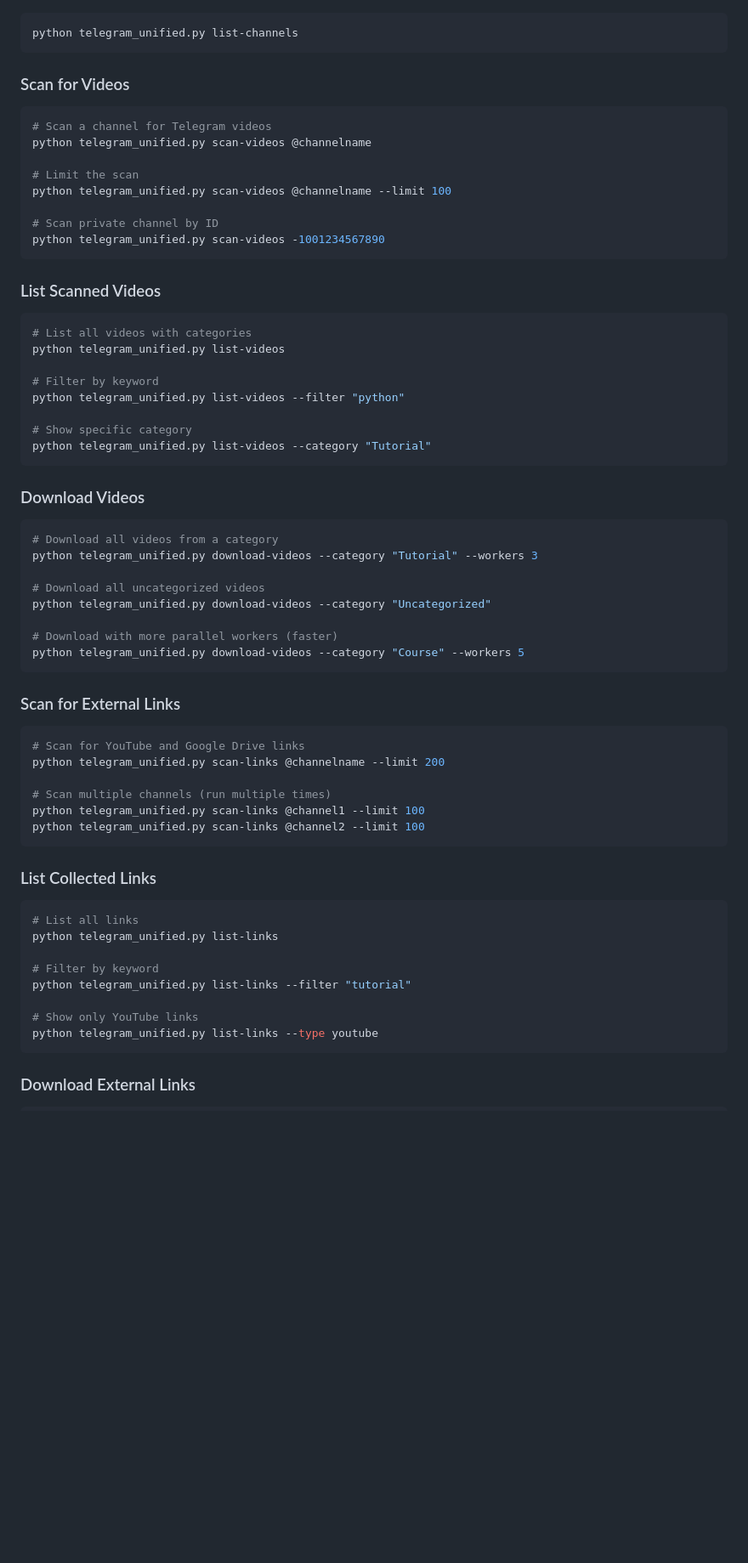
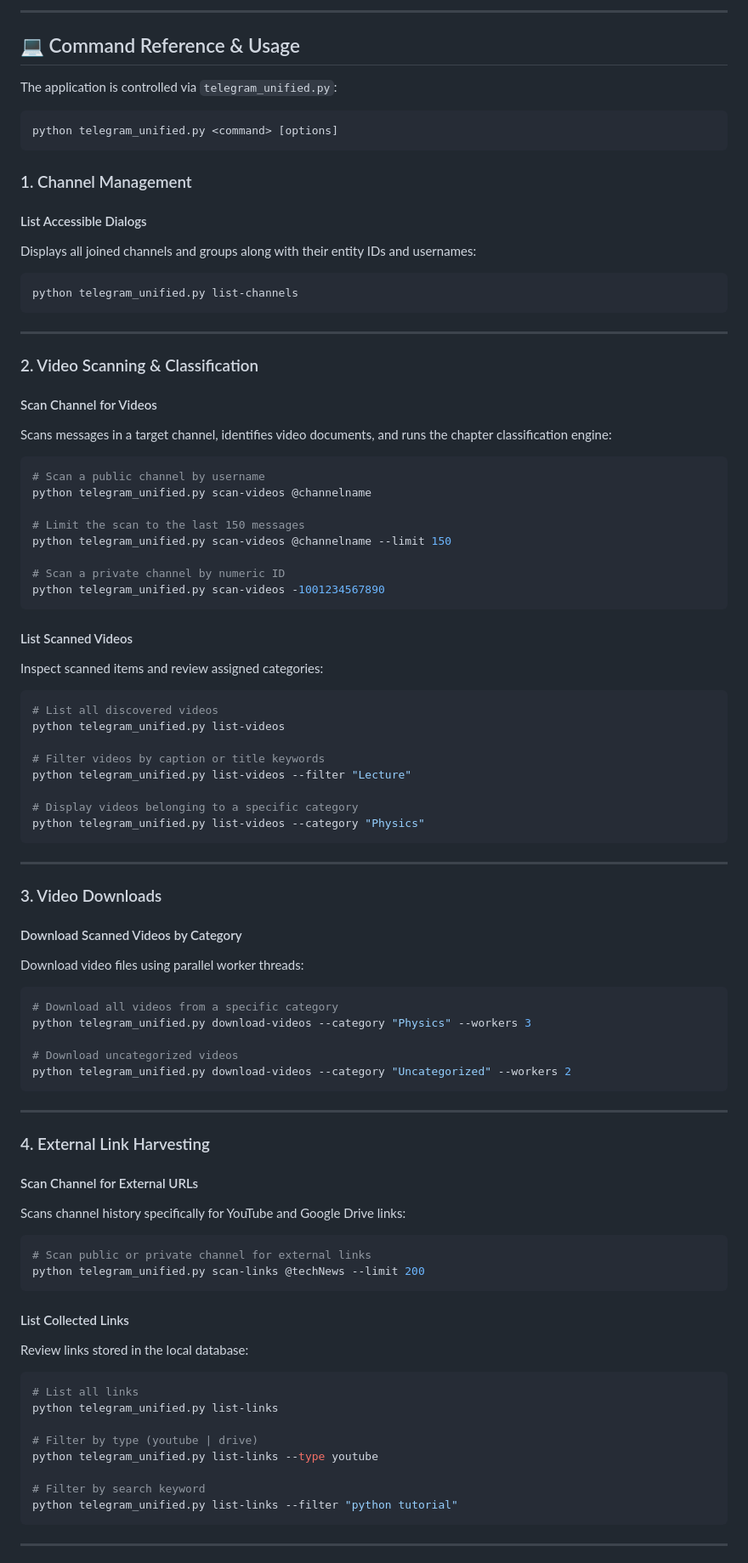
Before and after one commit to ShihabulSakib/Telegram-Scraper-, a Markdown page: README.md, the part around one of its changes. Shown at 85% size. Rendered like a GitHub page; blank space fills up the shorter version.

````diff
--- a/README.md
+++ b/README.md
@@ -76,70 +156,89 @@ Edit `config.json` with your credentials:
 
+---
+
+## 💻 Command Reference & Usage
+
+The application is controlled via `telegram_unified.py`:
+
+```bash
+python telegram_unified.py <command> [options]
+```
+
+### 1. Channel Management
+
+#### List Accessible Dialogs
+Displays all joined channels and groups along with their entity IDs and usernames:
 ```bash
 python telegram_unified.py list-channels
 ```
 
-### Scan for Videos
+---
 
+### 2. Video Scanning & Classification
+
+#### Scan Channel for Videos
+Scans messages in a target channel, identifies video documents, and runs the chapter classification engine:
 ```bash
-# Scan a channel for Telegram videos
+# Scan a public channel by username
 python telegram_unified.py scan-videos @channelname
 
-# Limit the scan
-python telegram_unified.py scan-videos @channelname --limit 100
+# Limit the scan to the last 150 messages
+python telegram_unified.py scan-videos @channelname --limit 150
 
-# Scan private channel by ID
+# Scan a private channel by numeric ID
 python telegram_unified.py scan-videos -1001234567890
 ```
 
-### List Scanned Videos
-
+#### List Scanned Videos
+Inspect scanned items and review assigned categories:
 ```bash
-# List all videos with categories
+# List all discovered videos
 python telegram_unified.py list-videos
 
-# Filter by keyword
-python telegram_unified.py list-videos --filter "python"
+# Filter videos by caption or title keywords
+python telegram_unified.py list-videos --filter "Lecture"
 
-# Show specific category
-python telegram_unified.py list-videos --category "Tutorial"
+# Display videos belonging to a specific category
+python telegram_unified.py list-videos --category "Physics"
 ```
 
-### Download Videos
+---
 
+### 3. Video Downloads
+
+#### Download Scanned Videos by Category
+Download video files using parallel worker threads:
 ```bash
-# Download all videos from a category
-python telegram_unified.py download-videos --category "Tutorial" --workers 3
+# Download all videos from a specific category
+python telegram_unified.py download-videos --category "Physics" --workers 3
 
-# Download all uncategorized videos
-python telegram_unified.py download-videos --category "Uncategorized"
-
-# Download with more parallel workers (faster)
-python telegram_unified.py download-videos --category "Course" --workers 5
+# Download uncategorized videos
+python telegram_unified.py download-videos --category "Uncategorized" --workers 2
 ```
 
-### Scan for External Links
+---
 
+### 4. External Link Harvesting
+
+#### Scan Channel for External URLs
+Scans channel history specifically for YouTube and Google Drive links:
 ```bash
-# Scan for YouTube and Google Drive links
-python telegram_unified.py scan-links @channelname --limit 200
-
-# Scan multiple channels (run multiple times)
-python telegram_unified.py scan-links @channel1 --limit 100
-python telegram_unified.py scan-links @channel2 --limit 100
+# Scan public or private channel for external links
+python telegram_unified.py scan-links @techNews --limit 200
 ```
 
-### List Collected Links
-
+#### List Collected Links
+Review links stored in the local database:
 ```bash
 # List all links
 python telegram_unified.py list-links
 
-# Filter by keyword
-python telegram_unified.py list-links --filter "tutorial"
+# Filter by type (youtube | drive)
+python telegram_unified.py list-links --type youtube
 
-# Show only YouTube links
-python telegram_unified.py list-links --type youtube
+# Filter by search keyword
+python telegram_unified.py list-links --filter "python tutorial"
 ```
 
-### Download External Links
+---
 
````
Also changed, not shown: other parts of README.md (+257 -209 lines).
